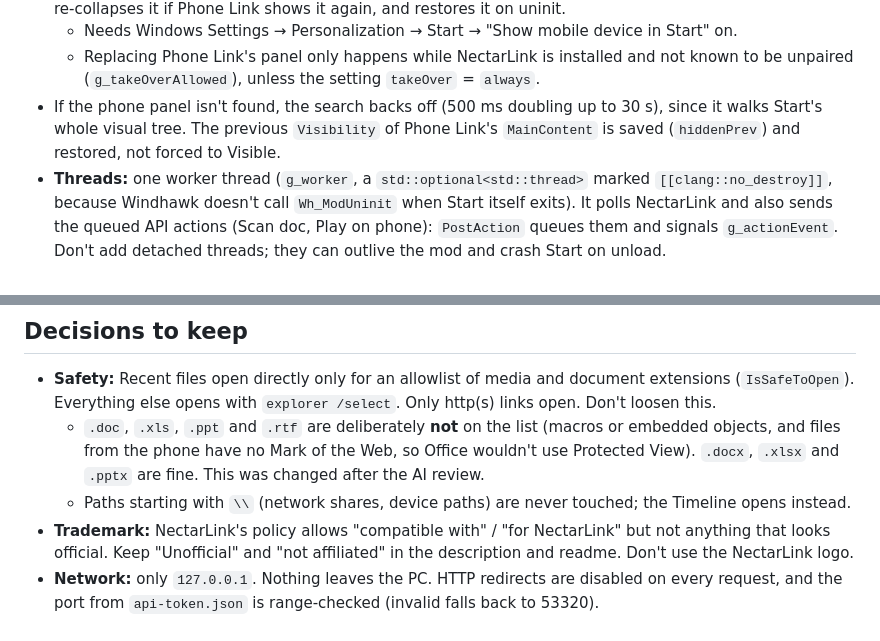
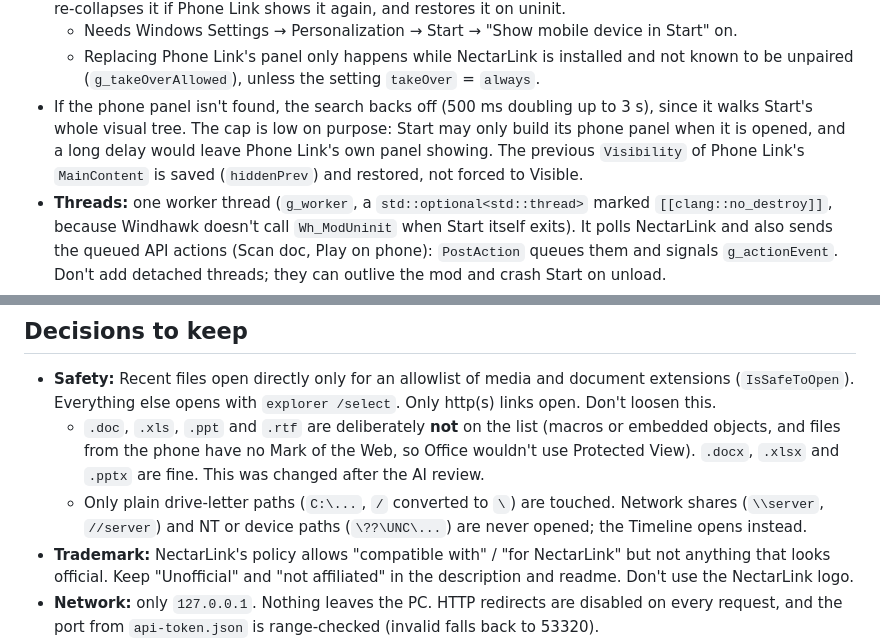
Before and after one commit to vampirakos/phone-panel-for-nectarlink, a Markdown page: DEVELOPMENT.md, 2 parts joined by grey strips. GitHub-like rendering.

```diff
--- a/DEVELOPMENT.md
+++ b/DEVELOPMENT.md
@@ -35,8 +35,9 @@ in the Windows 11 Start menu, in the side panel Phone Link normally uses.
   - Needs Windows Settings → Personalization → Start → "Show mobile device in Start" on.
   - Replacing Phone Link's panel only happens while NectarLink is installed and not known to
     be unpaired (`g_takeOverAllowed`), unless the setting `takeOver` = `always`.
-- If the phone panel isn't found, the search backs off (500 ms doubling up to 30 s), since it
-  walks Start's whole visual tree. The previous `Visibility` of Phone Link's `MainContent`
+- If the phone panel isn't found, the search backs off (500 ms doubling up to 3 s), since it
+  walks Start's whole visual tree. The cap is low on purpose: Start may only build its phone
+  panel when it is opened, and a long delay would leave Phone Link's own panel showing. The previous `Visibility` of Phone Link's `MainContent`
   is saved (`hiddenPrev`) and restored, not forced to Visible.
 - **Threads:** one worker thread (`g_worker`, a `std::optional<std::thread>` marked
   `[[clang::no_destroy]]`, because Windhawk doesn't call `Wh_ModUninit` when Start itself
@@ -90,8 +91,9 @@ aren't in the API. The wallpaper image isn't sent at all; on Android 13+ reading
     objects, and files from the phone have no Mark of the Web, so Office wouldn't use
     Protected View). `.docx`, `.xlsx` and `.pptx` are fine. This was changed after the AI
     review.
-  - Paths starting with `\\` (network shares, device paths) are never touched; the Timeline
-    opens instead.
+  - Only plain drive-letter paths (`C:\...`, `/` converted to `\`) are touched. Network shares
+    (`\\server`, `//server`) and NT or device paths (`\??\UNC\...`) are never opened; the
+    Timeline opens instead.
 - **Trademark:** NectarLink's policy allows "compatible with" / "for NectarLink" but not
   anything that looks official. Keep "Unofficial" and "not affiliated" in the description and
   readme. Don't use the NectarLink logo.
```
Also changed, not shown: README.md (+2 -0 lines), screenshot.png (added), 1 other file.
